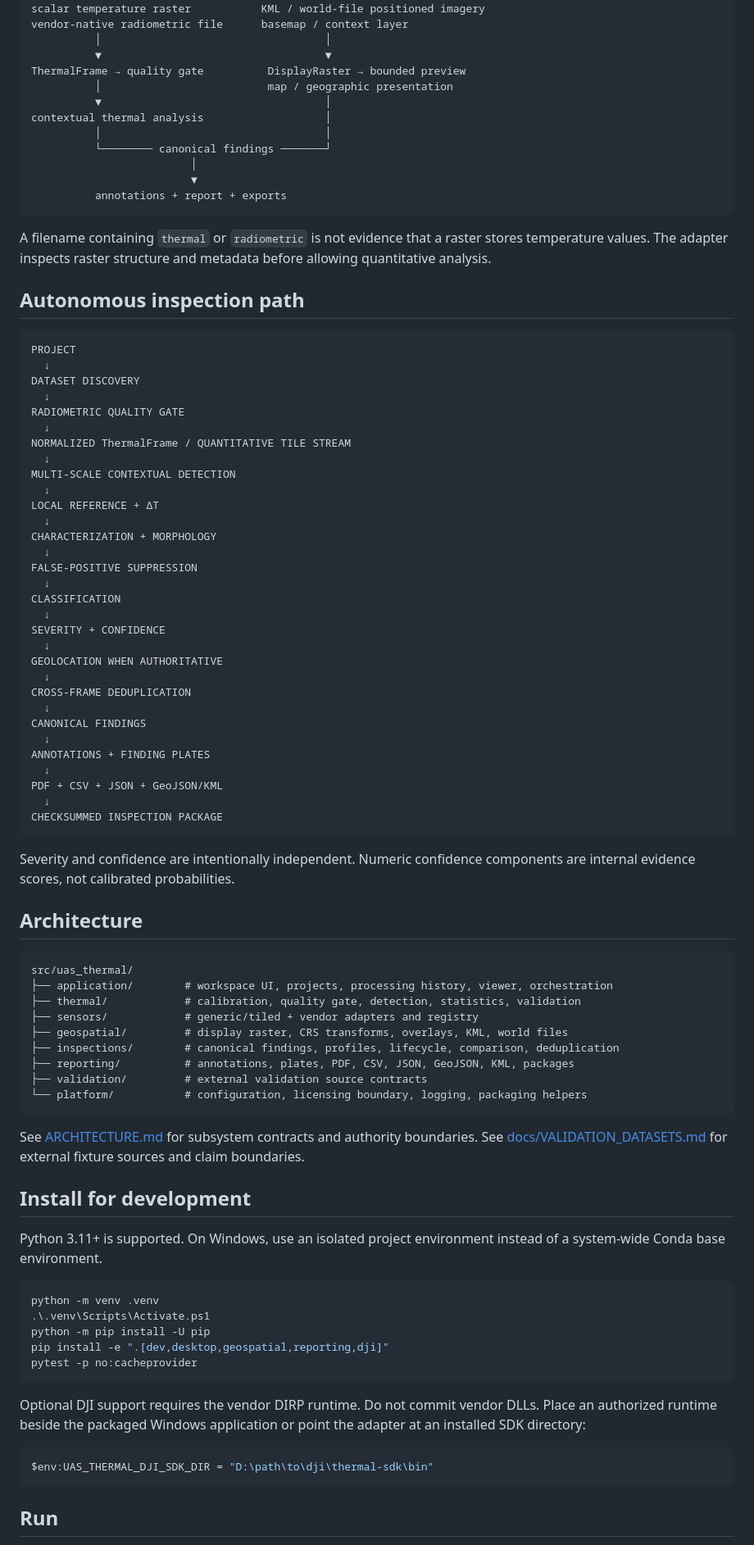
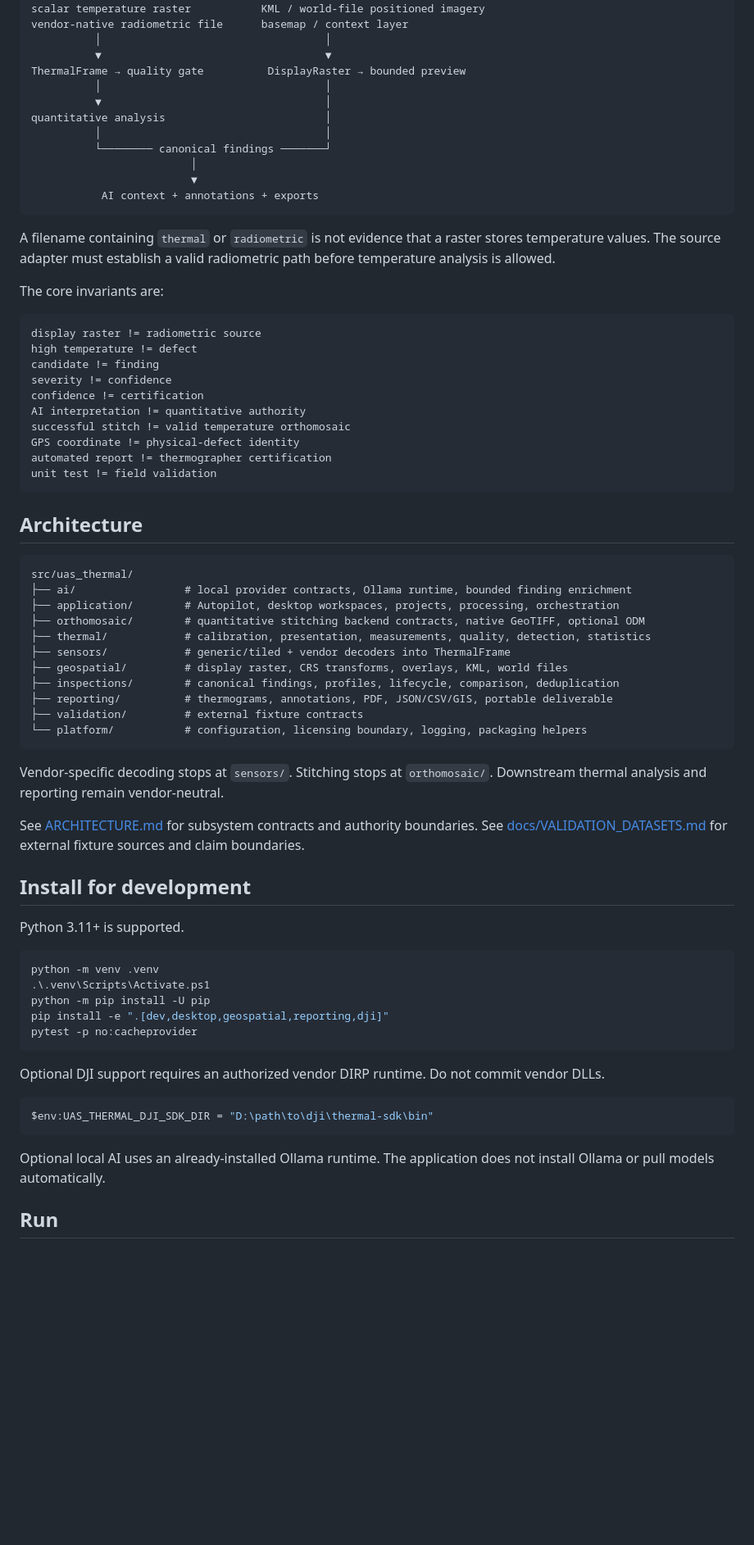
Before and after one commit to GabrielAllit1/UAS-Thermal-Analysis-Tool, a Markdown page: README.md, the part around one of its changes. Shown at 82% size. Rendered like a GitHub page; blank space fills up the shorter version.

````diff
--- a/README.md
+++ b/README.md
@@ -43,75 +109,56 @@ vendor-native radiometric file      basemap / context layer
           │                                   │
           ▼                                   ▼
 ThermalFrame → quality gate          DisplayRaster → bounded preview
-          │                          map / geographic presentation
+          │                                   │
           ▼                                   │
-contextual thermal analysis                   │
+quantitative analysis                         │
           │                                   │
           └──────── canonical findings ───────┘
                          │
                          ▼
-          annotations + report + exports
+           AI context + annotations + exports
 ```
 
-A filename containing `thermal` or `radiometric` is not evidence that a raster stores temperature values. The adapter inspects raster structure and metadata before allowing quantitative analysis.
+A filename containing `thermal` or `radiometric` is not evidence that a raster stores temperature values. The source adapter must establish a valid radiometric path before temperature analysis is allowed.
 
-## Autonomous inspection path
+The core invariants are:
 
 ```text
-PROJECT
-  ↓
-DATASET DISCOVERY
-  ↓
-RADIOMETRIC QUALITY GATE
-  ↓
-NORMALIZED ThermalFrame / QUANTITATIVE TILE STREAM
-  ↓
-MULTI-SCALE CONTEXTUAL DETECTION
-  ↓
-LOCAL REFERENCE + ΔT
-  ↓
-CHARACTERIZATION + MORPHOLOGY
-  ↓
-FALSE-POSITIVE SUPPRESSION
-  ↓
-CLASSIFICATION
-  ↓
-SEVERITY + CONFIDENCE
-  ↓
-GEOLOCATION WHEN AUTHORITATIVE
-  ↓
-CROSS-FRAME DEDUPLICATION
-  ↓
-CANONICAL FINDINGS
-  ↓
-ANNOTATIONS + FINDING PLATES
-  ↓
-PDF + CSV + JSON + GeoJSON/KML
-  ↓
-CHECKSUMMED INSPECTION PACKAGE
+display raster != radiometric source
+high temperature != defect
+candidate != finding
+severity != confidence
+confidence != certification
+AI interpretation != quantitative authority
+successful stitch != valid temperature orthomosaic
+GPS coordinate != physical-defect identity
+automated report != thermographer certification
+unit test != field validation
 ```
-
-Severity and confidence are intentionally independent. Numeric confidence components are internal evidence scores, not calibrated probabilities.
 
 ## Architecture
 
 ```text
 src/uas_thermal/
-├── application/        # workspace UI, projects, processing history, viewer, orchestration
-├── thermal/            # calibration, quality gate, detection, statistics, validation
-├── sensors/            # generic/tiled + vendor adapters and registry
+├── ai/                 # local provider contracts, Ollama runtime, bounded finding enrichment
+├── application/        # Autopilot, desktop workspaces, projects, processing, orchestration
+├── orthomosaic/        # quantitative stitching backend contracts, native GeoTIFF, optional ODM
+├── thermal/            # calibration, presentation, measurements, quality, detection, statistics
+├── sensors/            # generic/tiled + vendor decoders into ThermalFrame
 ├── geospatial/         # display raster, CRS transforms, overlays, KML, world files
 ├── inspections/        # canonical findings, profiles, lifecycle, comparison, deduplication
-├── reporting/          # annotations, plates, PDF, CSV, JSON, GeoJSON, KML, packages
-├── validation/         # external validation source contracts
+├── reporting/          # thermograms, annotations, PDF, JSON/CSV/GIS, portable deliverable
+├── validation/         # external fixture contracts
 └── platform/           # configuration, licensing boundary, logging, packaging helpers
 ```
+
+Vendor-specific decoding stops at `sensors/`. Stitching stops at `orthomosaic/`. Downstream thermal analysis and reporting remain vendor-neutral.
 
 See [ARCHITECTURE.md](ARCHITECTURE.md) for subsystem contracts and authority boundaries. See [docs/VALIDATION_DATASETS.md](docs/VALIDATION_DATASETS.md) for external fixture sources and claim boundaries.
 
 ## Install for development
 
-Python 3.11+ is supported. On Windows, use an isolated project environment instead of a system-wide Conda base environment.
+Python 3.11+ is supported.
 
 ```powershell
 python -m venv .venv
@@ -121,11 +168,13 @@ pip install -e ".[dev,desktop,geospatial,reporting,dji]"
 pytest -p no:cacheprovider
 ```
 
-Optional DJI support requires the vendor DIRP runtime. Do not commit vendor DLLs. Place an authorized runtime beside the packaged Windows application or point the adapter at an installed SDK directory:
+Optional DJI support requires an authorized vendor DIRP runtime. Do not commit vendor DLLs.
 
 ```powershell
 $env:UAS_THERMAL_DJI_SDK_DIR = "D:\path\to\dji\thermal-sdk\bin"
 ```
 
+Optional local AI uses an already-installed Ollama runtime. The application does not install Ollama or pull models automatically.
+
 ## Run
 
````
Also changed, not shown: other parts of README.md (+153 -69 lines).
